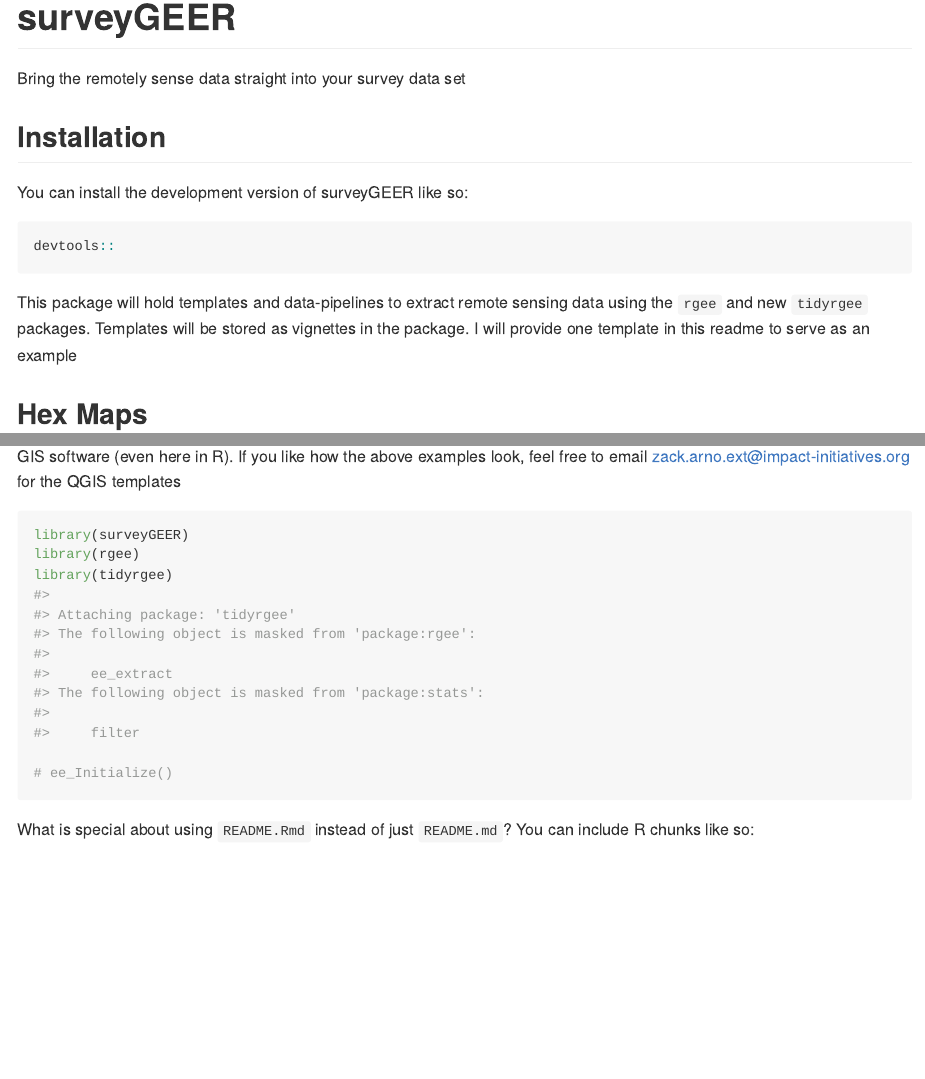
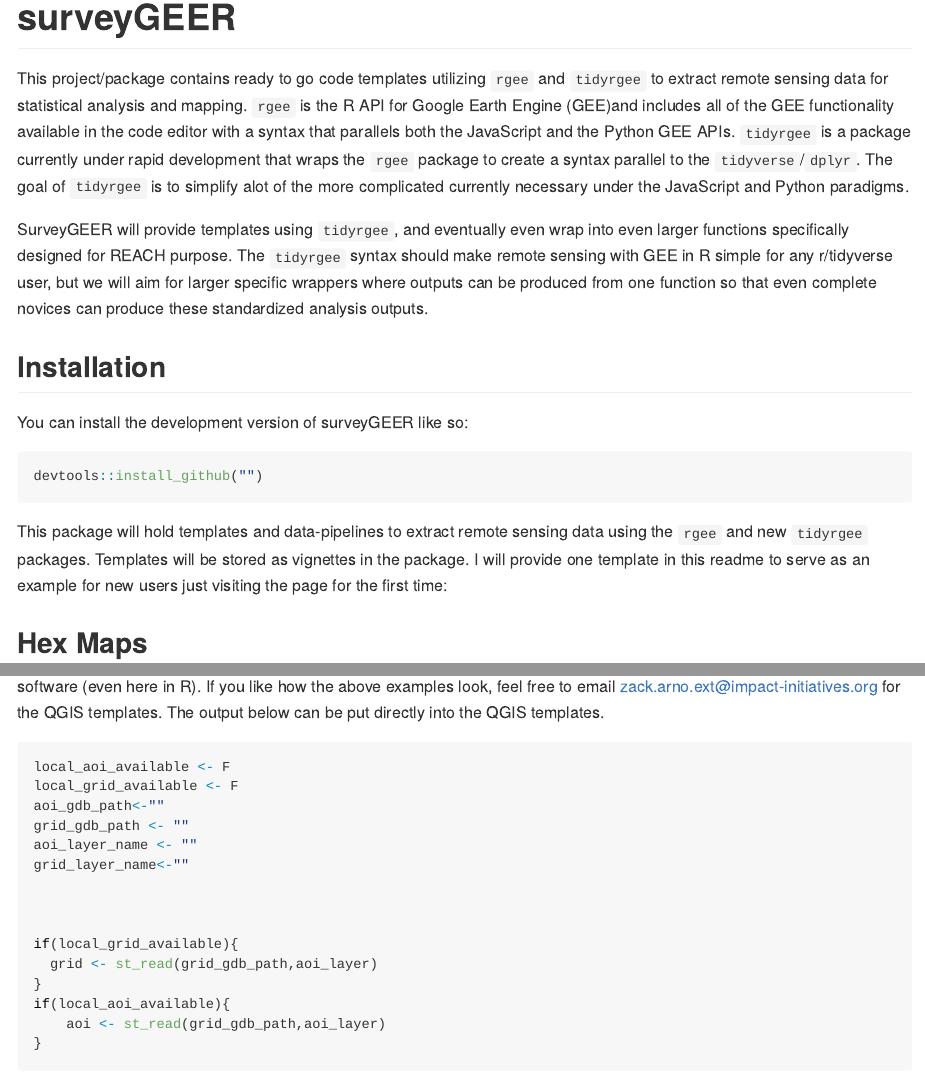
Before and after one commit to impact-initiatives-geospatial/surveyGEER, an R Markdown document (README.Rmd): the page in a window 1100 px wide, from its top, and a second part further down, joined at a grey line. The pictures show the output file README.md that the author committed with the source, drawn offline in the style of GitHub.

Commit message:
updating readme

````diff
--- a/README.Rmd
+++ b/README.Rmd
@@ -19,17 +19,20 @@
 <!-- badges: start -->
 <!-- badges: end -->
 
-Bring the remotely sense data straight into your survey data set
+This project/package contains ready to go code templates utilizing `rgee` and `tidyrgee` to extract remote sensing data for statistical analysis and mapping. `rgee` is the R API for Google Earth Engine (GEE)and includes all of the GEE functionality available in the code editor with a syntax that parallels both the JavaScript and the Python GEE APIs. `tidyrgee` is a package currently under rapid development that wraps the `rgee` package to create a syntax parallel to the `tidyverse`/`dplyr`. The goal of `tidyrgee` is to simplify alot of the more complicated currently necessary under the JavaScript and Python paradigms.
+
+SurveyGEER will provide templates using `tidyrgee`, and eventually even wrap into even larger functions specifically designed for REACH purpose. The `tidyrgee` syntax should make remote sensing with GEE in R simple for any r/tidyverse user, but we will aim for larger specific wrappers where outputs can be produced from one function so that even complete novices can produce these standardized analysis outputs.
+
 
 ## Installation
 
 You can install the development version of surveyGEER like so:
 
 ``` r
-devtools::
+devtools::install_github("")
 ```
 
-This package will hold templates and data-pipelines to extract remote sensing data using the `rgee` and new `tidyrgee` packages. Templates will be stored as vignettes in the package. I will provide one template in this readme to serve as an example
+This package will hold templates and data-pipelines to extract remote sensing data using the `rgee` and new `tidyrgee` packages. Templates will be stored as vignettes in the package. I will provide one template in this readme to serve as an example for new users just visiting the page for the first time:
 
 
 ## Hex Maps
@@ -46,15 +49,33 @@
 knitr::include_graphics("man/figures/20220420_som_record_low_rainfall_2021.png")
 ```
 
-Well below is the code to extract the data relevant to your context. Once the data is extracted it can easily be mapped in any GIS software (even here in R). If you like how the above examples look, feel free to email zack.arno.ext@impact-initiatives.org for the QGIS templates
+Below is the code to extract the data relevant to your context. Once the data is extracted it can easily be mapped in any GIS software (even here in R). If you like how the above examples look, feel free to email zack.arno.ext@impact-initiatives.org for the QGIS templates. The output below can be put directly into the QGIS templates.
+
+```{r}
+local_aoi_available <- F
+local_grid_available <- F
+aoi_gdb_path<-""
+grid_gdb_path <- ""
+aoi_layer_name <- ""
+grid_layer_name<-""
+
+
+
+if(local_grid_available){
+  grid <- st_read(grid_gdb_path,aoi_layer)
+}
+if(local_aoi_available){
+    aoi <- st_read(grid_gdb_path,aoi_layer)
+}
+
+```
 
 ```{r example}
 library(surveyGEER)
 library(rgee)
 library(tidyrgee)
 
-# ee_Initialize()
+ee_Initialize()
 
 ```
 
-What is special about using `README.Rmd` instead of just `README.md`? You can include R chunks like so:
````
Also changed, not shown: README.md, README.Rmd (22 more changed lines).
